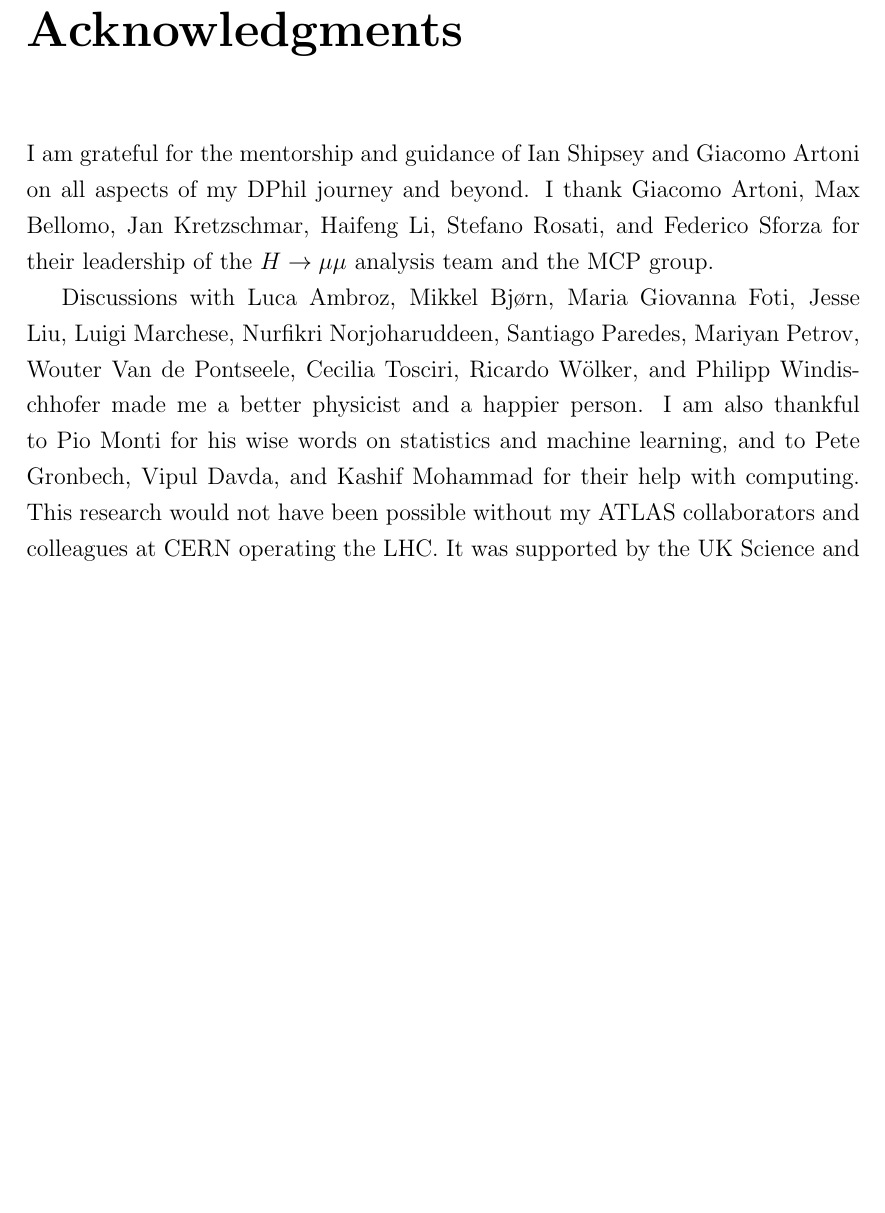
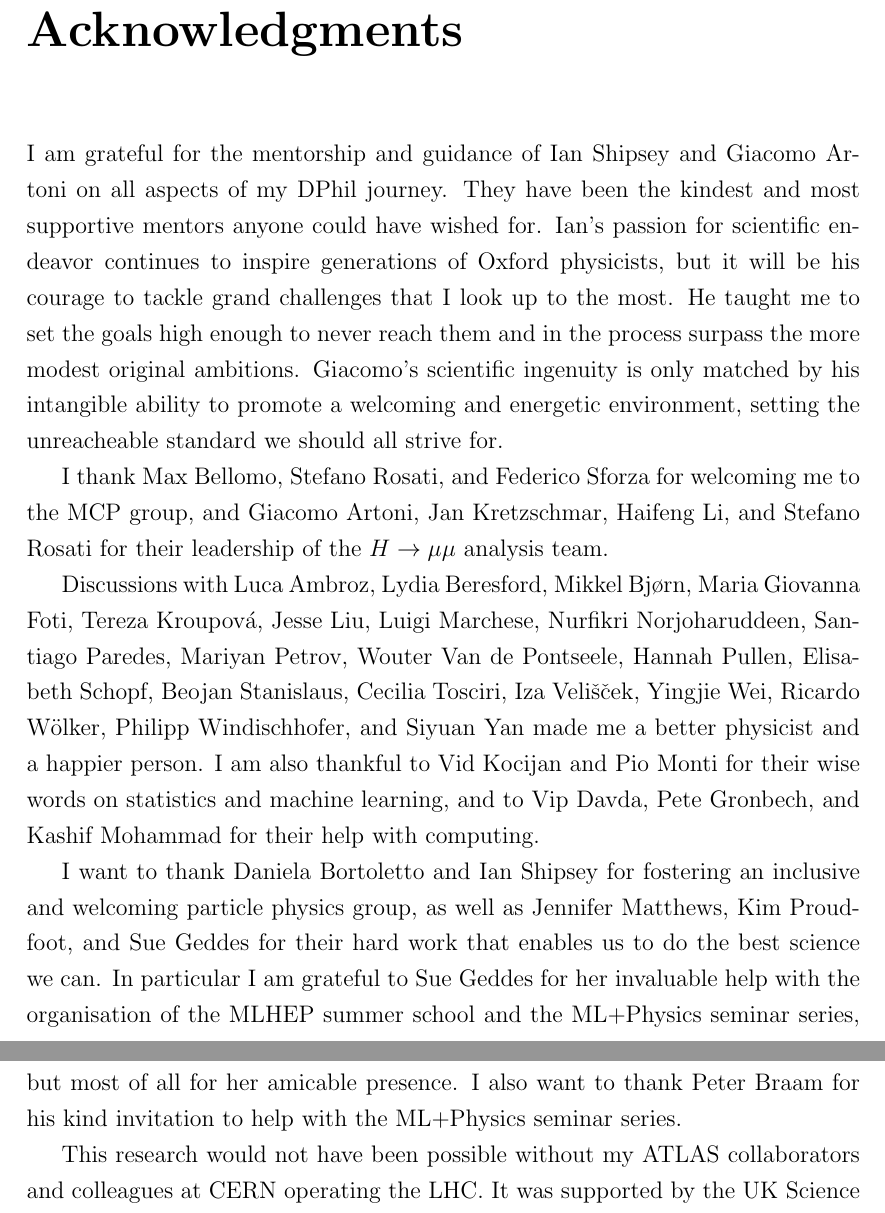
Before and after one commit to mzgubic/thesis, a LaTeX thesis (Hmumu.tex, which reads chapters/acknowledgements.tex): part of page 3 of 24 before the commit and two parts of pages 3 and 4 of 25 after it, the two joined at a grey line, cut so that both start at the same text, the shorter picture padded with empty space. Compiled offline with pdfLaTeX.

Commit message:
extend acknowledgements

```diff
--- a/chapters/acknowledgements.tex
+++ b/chapters/acknowledgements.tex
@@ -1,16 +1,38 @@
 \chapter*{Acknowledgments}
 
 I am grateful for the mentorship and guidance of Ian Shipsey and Giacomo Artoni
-on all aspects of my DPhil journey and beyond. I thank Giacomo Artoni, Max Bellomo,
-Jan Kretzschmar, Haifeng Li, Stefano Rosati, and Federico Sforza for their leadership
-of the $\hmumu$ analysis team and the MCP group.
+on all aspects of my DPhil journey. They have been the kindest and most
+supportive mentors anyone could have wished for. Ian's passion for
+scientific endeavor continues to inspire generations of Oxford physicists, but
+it will be his courage to tackle grand challenges that I look up to the most. He
+taught me to set the goals high enough to never reach them and in the process
+surpass the more modest original ambitions. Giacomo's scientific ingenuity is
+only matched by his intangible ability to promote a welcoming and energetic
+environment, setting the unreacheable standard we should all strive for.
 
-Discussions with Luca Ambroz, Mikkel Bj{\o}rn, Maria Giovanna Foti, Jesse Liu, Luigi Marchese,
+I thank Max Bellomo, Stefano Rosati, and Federico Sforza for welcoming me to the MCP
+group, and Giacomo Artoni, Jan Kretzschmar, Haifeng Li, and Stefano Rosati
+for their leadership of the $\hmumu$ analysis team.
+
+Discussions with Luca Ambroz, Lydia Beresford, Mikkel Bj{\o}rn, Maria Giovanna Foti,
+Tereza Kroupov\'a, Jesse Liu, Luigi Marchese,
 Nurfikri Norjoharuddeen, Santiago Paredes, Mariyan Petrov, Wouter Van de Pontseele,
-Cecilia Tosciri, Ricardo W\"olker, and Philipp Windischhofer made me a better physicist
-and a happier person. I am also thankful to Pio Monti for his wise words on statistics
-and machine learning, and to Pete Gronbech, Vipul Davda, and Kashif Mohammad for their
-help with computing. This research would not have been possible without my ATLAS collaborators
+Hannah Pullen, Elisabeth Schopf, Beojan Stanislaus, Cecilia Tosciri,
+Iza Veli\v{s}\v{c}ek, Yingjie Wei, Ricardo W\"olker, Philipp Windischhofer,
+and Siyuan Yan made me a better physicist
+and a happier person. I am also thankful to Vid Kocijan and Pio Monti for their wise
+words on statistics and machine learning, and to Vip Davda, Pete Gronbech, and
+Kashif Mohammad for their help with computing.
+
+I want to thank Daniela Bortoletto and Ian Shipsey for fostering an inclusive
+and welcoming particle physics group, as well as Jennifer Matthews, Kim Proudfoot,
+and Sue Geddes for their hard work that enables us to do the best science we can.
+In particular I am grateful to Sue Geddes for her invaluable help with the
+organisation of the MLHEP summer school and the ML+Physics seminar series,
+but most of all for her amicable presence. I also want to thank Peter Braam for his kind
+invitation to help with the ML+Physics seminar series.
+
+This research would not have been possible without my ATLAS collaborators
 and colleagues at CERN operating the LHC. It was supported by the UK Science and
 Technology Facilities Council.
 
```
Also changed, not shown: chapters/theory.tex (+6 -6 lines).
